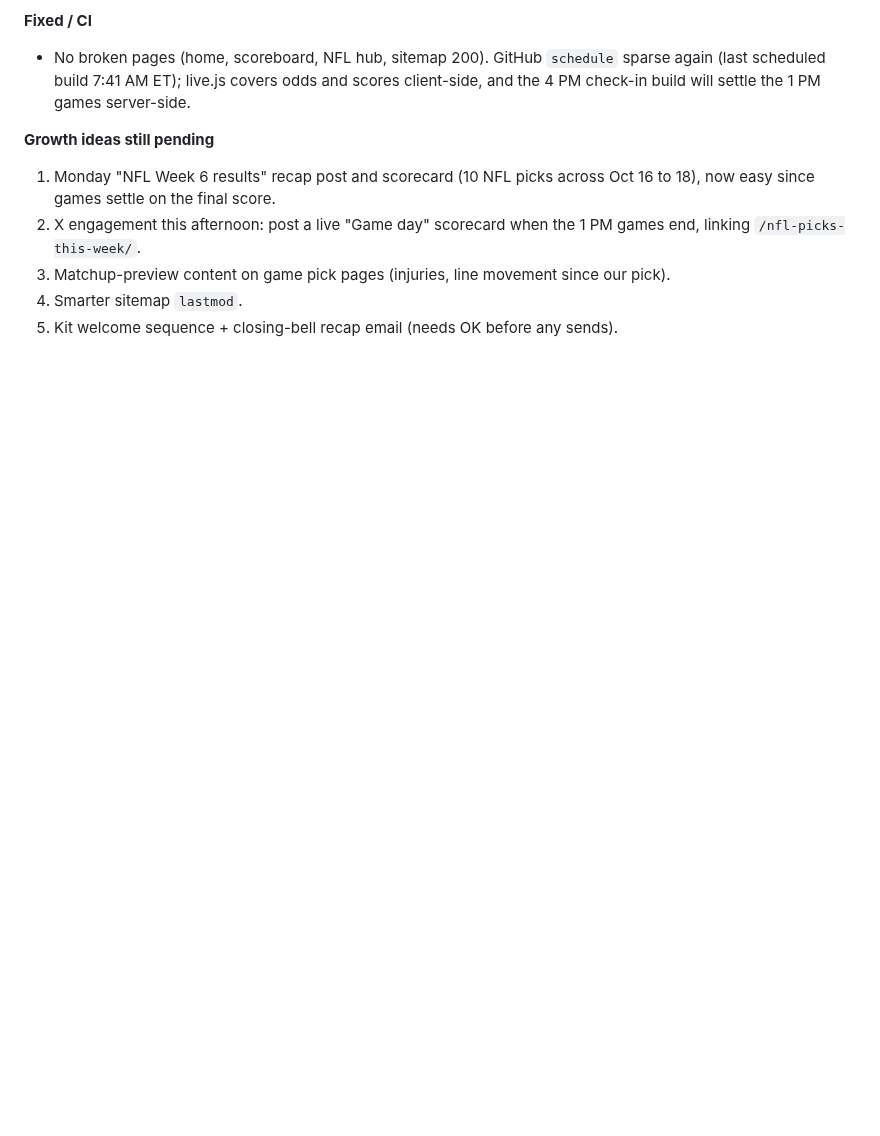
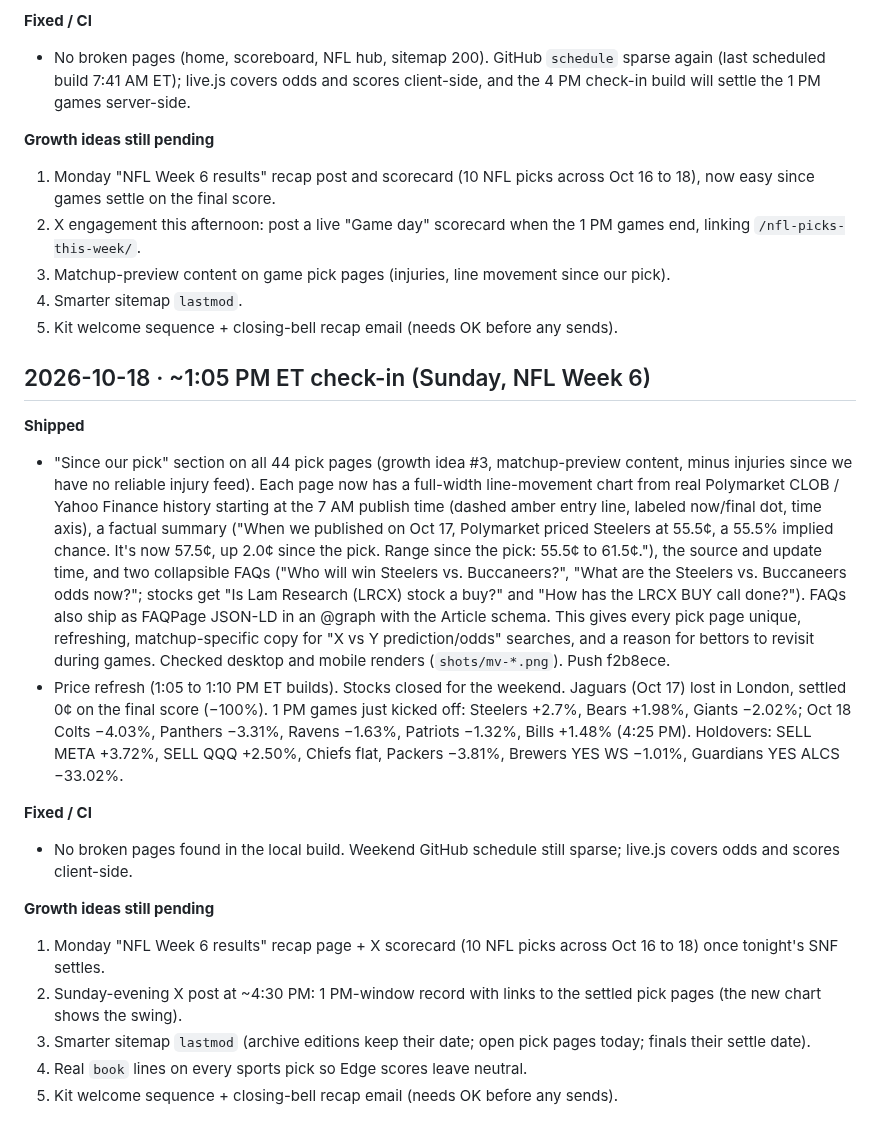
Before and after one commit to gregpunch/daily-five, a Markdown page: ceo-log.md, the part around the change. Drawn GitHub-style; blank space fills up the shorter version.

Commit message:
CEO log 1 PM [skip ci]

```diff
--- a/ceo-log.md
+++ b/ceo-log.md
@@ -199,3 +199,19 @@
 3. Matchup-preview content on game pick pages (injuries, line movement since our pick).
 4. Smarter sitemap `lastmod`.
 5. Kit welcome sequence + closing-bell recap email (needs OK before any sends).
+
+## 2026-10-18 · ~1:05 PM ET check-in (Sunday, NFL Week 6)
+
+**Shipped**
+- "Since our pick" section on all 44 pick pages (growth idea #3, matchup-preview content, minus injuries since we have no reliable injury feed). Each page now has a full-width line-movement chart from real Polymarket CLOB / Yahoo Finance history starting at the 7 AM publish time (dashed amber entry line, labeled now/final dot, time axis), a factual summary ("When we published on Oct 17, Polymarket priced Steelers at 55.5¢, a 55.5% implied chance. It's now 57.5¢, up 2.0¢ since the pick. Range since the pick: 55.5¢ to 61.5¢."), the source and update time, and two collapsible FAQs ("Who will win Steelers vs. Buccaneers?", "What are the Steelers vs. Buccaneers odds now?"; stocks get "Is Lam Research (LRCX) stock a buy?" and "How has the LRCX BUY call done?"). FAQs also ship as FAQPage JSON-LD in an @graph with the Article schema. This gives every pick page unique, refreshing, matchup-specific copy for "X vs Y prediction/odds" searches, and a reason for bettors to revisit during games. Checked desktop and mobile renders (`shots/mv-*.png`). Push f2b8ece.
+- Price refresh (1:05 to 1:10 PM ET builds). Stocks closed for the weekend. Jaguars (Oct 17) lost in London, settled 0¢ on the final score (−100%). 1 PM games just kicked off: Steelers +2.7%, Bears +1.98%, Giants −2.02%; Oct 18 Colts −4.03%, Panthers −3.31%, Ravens −1.63%, Patriots −1.32%, Bills +1.48% (4:25 PM). Holdovers: SELL META +3.72%, SELL QQQ +2.50%, Chiefs flat, Packers −3.81%, Brewers YES WS −1.01%, Guardians YES ALCS −33.02%.
+
+**Fixed / CI**
+- No broken pages found in the local build. Weekend GitHub schedule still sparse; live.js covers odds and scores client-side.
+
+**Growth ideas still pending**
+1. Monday "NFL Week 6 results" recap page + X scorecard (10 NFL picks across Oct 16 to 18) once tonight's SNF settles.
+2. Sunday-evening X post at ~4:30 PM: 1 PM-window record with links to the settled pick pages (the new chart shows the swing).
+3. Smarter sitemap `lastmod` (archive editions keep their date; open pick pages today; finals their settle date).
+4. Real `book` lines on every sports pick so Edge scores leave neutral.
+5. Kit welcome sequence + closing-bell recap email (needs OK before any sends).
```
